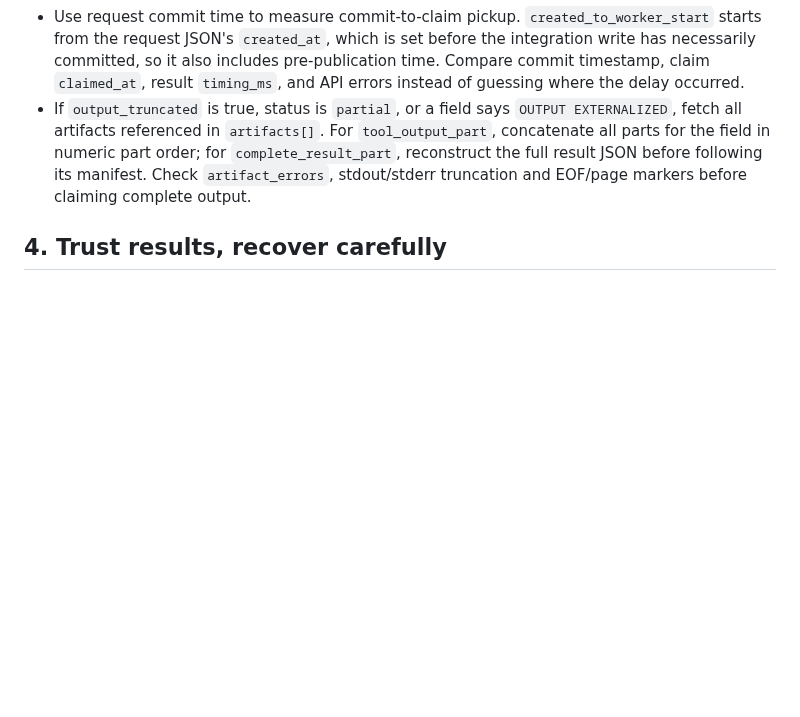
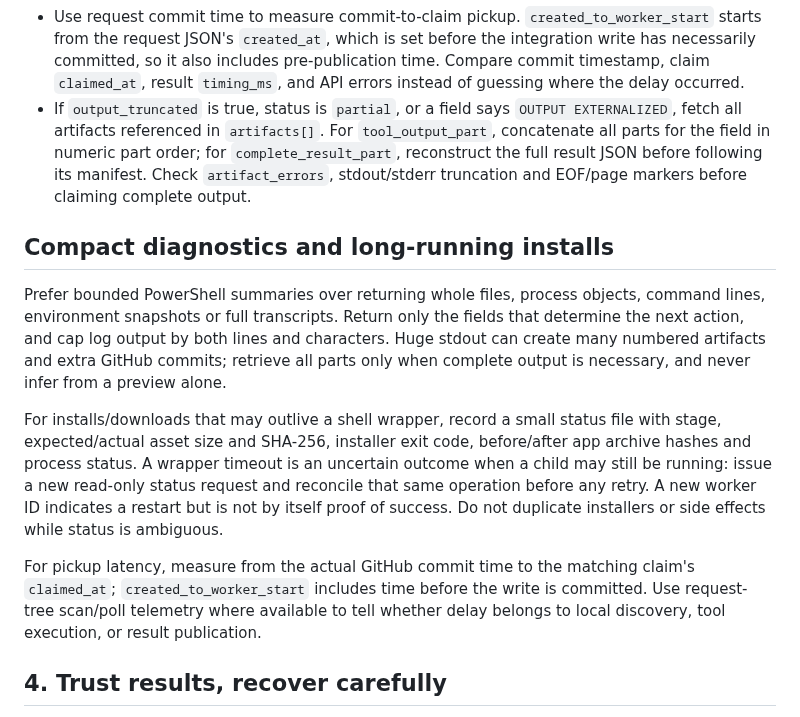
Before and after one commit to hashin9973-ux/idk, a Markdown page: docs/CHATGPT-DEVELOPER-WORKFLOW.md, the part around the change. GitHub-like rendering; blank space fills up the shorter version.

Commit message:
Add concise diagnostics and installer timeout recovery to workflow

```diff
--- a/docs/CHATGPT-DEVELOPER-WORKFLOW.md
+++ b/docs/CHATGPT-DEVELOPER-WORKFLOW.md
@@ -43,6 +43,14 @@ Every local operation is published and returned through GitHub, so avoid avoidab
 - Use request commit time to measure commit-to-claim pickup. `created_to_worker_start` starts from the request JSON's `created_at`, which is set before the integration write has necessarily committed, so it also includes pre-publication time. Compare commit timestamp, claim `claimed_at`, result `timing_ms`, and API errors instead of guessing where the delay occurred.
 - If `output_truncated` is true, status is `partial`, or a field says `OUTPUT EXTERNALIZED`, fetch all artifacts referenced in `artifacts[]`. For `tool_output_part`, concatenate all parts for the field in numeric part order; for `complete_result_part`, reconstruct the full result JSON before following its manifest. Check `artifact_errors`, stdout/stderr truncation and EOF/page markers before claiming complete output.
 
+## Compact diagnostics and long-running installs
+
+Prefer bounded PowerShell summaries over returning whole files, process objects, command lines, environment snapshots or full transcripts. Return only the fields that determine the next action, and cap log output by both lines and characters. Huge stdout can create many numbered artifacts and extra GitHub commits; retrieve all parts only when complete output is necessary, and never infer from a preview alone.
+
+For installs/downloads that may outlive a shell wrapper, record a small status file with stage, expected/actual asset size and SHA-256, installer exit code, before/after app archive hashes and process status. A wrapper timeout is an uncertain outcome when a child may still be running: issue a new read-only status request and reconcile that same operation before any retry. A new worker ID indicates a restart but is not by itself proof of success. Do not duplicate installers or side effects while status is ambiguous.
+
+For pickup latency, measure from the actual GitHub commit time to the matching claim's `claimed_at`; `created_to_worker_start` includes time before the write is committed. Use request-tree scan/poll telemetry where available to tell whether delay belongs to local discovery, tool execution, or result publication.
+
 ## 4. Trust results, recover carefully
 
 1. Publish a new immutable JSON request at `bridge/requests/<id>.json` with protocol `chatgpt-local-repo-bridge/v1`, exact `tool`, schema-valid `args`, and matching `request_id`.
```
